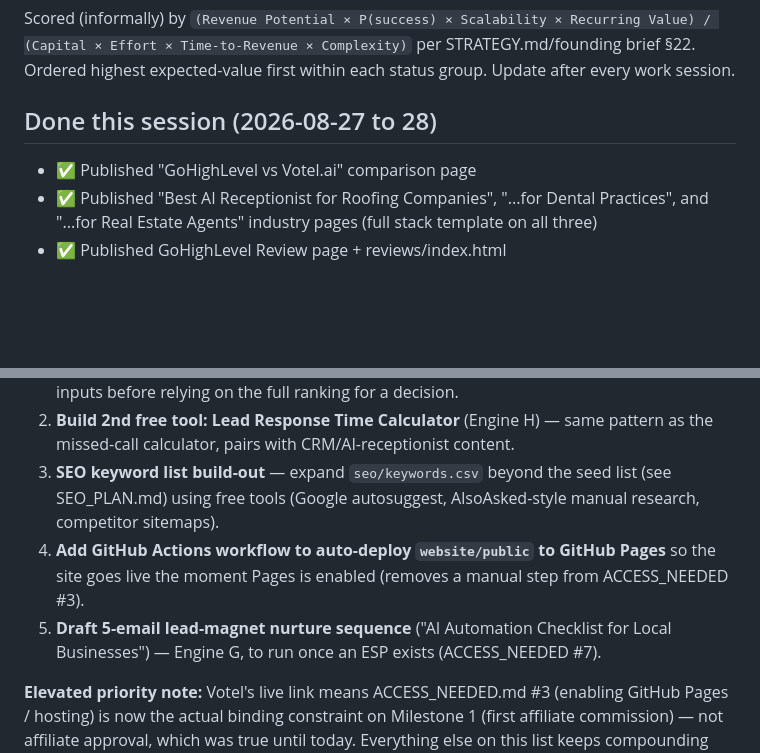
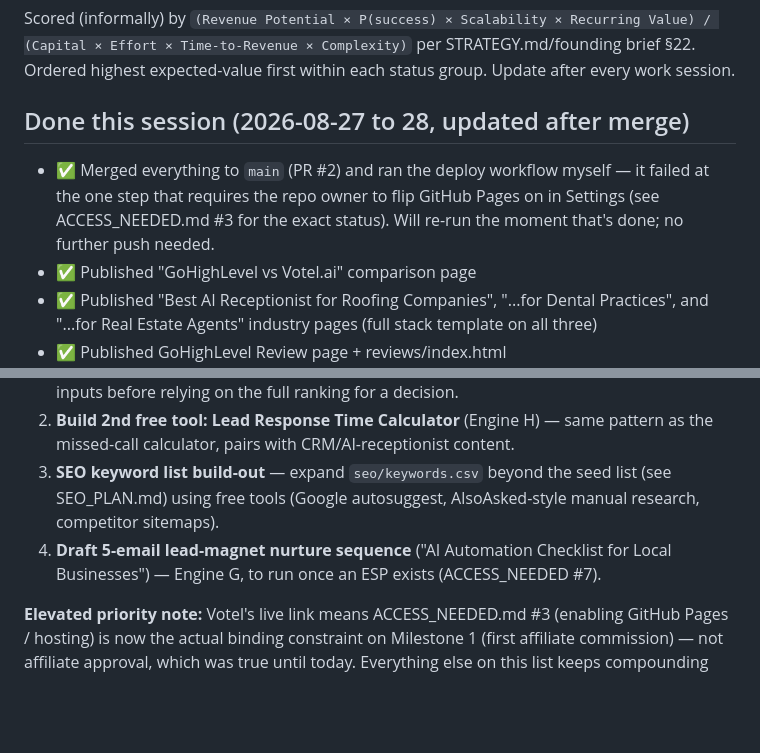
Before and after one commit to Blhickam80/io.net, a Markdown page: BACKLOG.md, 2 parts joined by grey strips. GitHub-like rendering; blank space fills up the shorter version.

```diff
--- a/BACKLOG.md
+++ b/BACKLOG.md
@@ -2,7 +2,8 @@
 
 Scored (informally) by `(Revenue Potential × P(success) × Scalability × Recurring Value) / (Capital × Effort × Time-to-Revenue × Complexity)` per STRATEGY.md/founding brief §22. Ordered highest expected-value first within each status group. Update after every work session.
 
-## Done this session (2026-08-27 to 28)
+## Done this session (2026-08-27 to 28, updated after merge)
+- ✅ Merged everything to `main` (PR #2) and ran the deploy workflow myself — it failed at the one step that requires the repo owner to flip GitHub Pages on in Settings (see ACCESS_NEEDED.md #3 for the exact status). Will re-run the moment that's done; no further push needed.
 - ✅ Published "GoHighLevel vs Votel.ai" comparison page
 - ✅ Published "Best AI Receptionist for Roofing Companies", "...for Dental Practices", and "...for Real Estate Agents" industry pages (full stack template on all three)
 - ✅ Published GoHighLevel Review page + reviews/index.html
@@ -16,8 +17,7 @@ Scored (informally) by `(Revenue Potential × P(success) × Scalability × Recur
 1. **Reconcile the remaining AFFILIATES.md scores against `score_program.py`** — GoHighLevel, MyAIFrontDesk, and Votel.ai are now rescored with the rigorous script; the other ~12 rows are still the original holistic estimates. Re-run them with real judgment inputs before relying on the full ranking for a decision.
 2. **Build 2nd free tool: Lead Response Time Calculator** (Engine H) — same pattern as the missed-call calculator, pairs with CRM/AI-receptionist content.
 3. **SEO keyword list build-out** — expand `seo/keywords.csv` beyond the seed list (see SEO_PLAN.md) using free tools (Google autosuggest, AlsoAsked-style manual research, competitor sitemaps).
-4. **Add GitHub Actions workflow to auto-deploy `website/public` to GitHub Pages** so the site goes live the moment Pages is enabled (removes a manual step from ACCESS_NEEDED #3).
-5. **Draft 5-email lead-magnet nurture sequence** ("AI Automation Checklist for Local Businesses") — Engine G, to run once an ESP exists (ACCESS_NEEDED #7).
+4. **Draft 5-email lead-magnet nurture sequence** ("AI Automation Checklist for Local Businesses") — Engine G, to run once an ESP exists (ACCESS_NEEDED #7).
 
 **Elevated priority note:** Votel's live link means ACCESS_NEEDED.md #3 (enabling GitHub Pages / hosting) is now the actual binding constraint on Milestone 1 (first affiliate commission) — not affiliate approval, which was true until today. Everything else on this list keeps compounding SEO value regardless, but getting the site publicly reachable is the one blocker standing directly between "real live affiliate link exists" and "real live affiliate link can earn something."
 
```
Also changed, not shown: ACCESS_NEEDED.md (+6 -6 lines), DECISIONS.md (+8 -0 lines).
